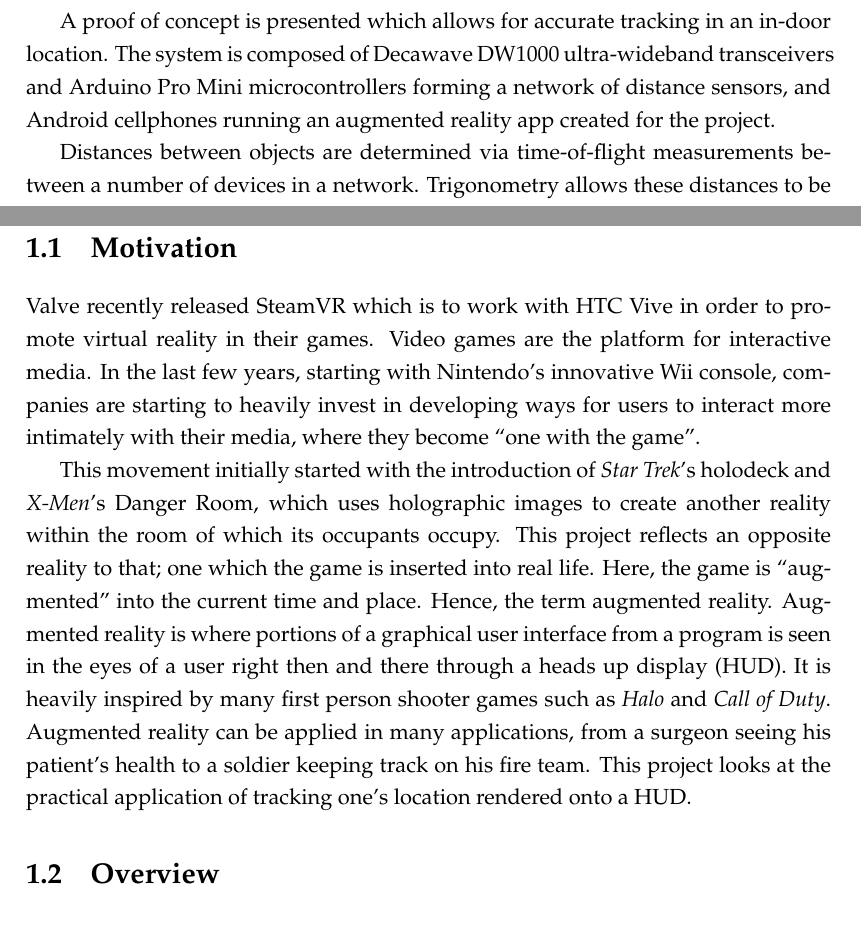
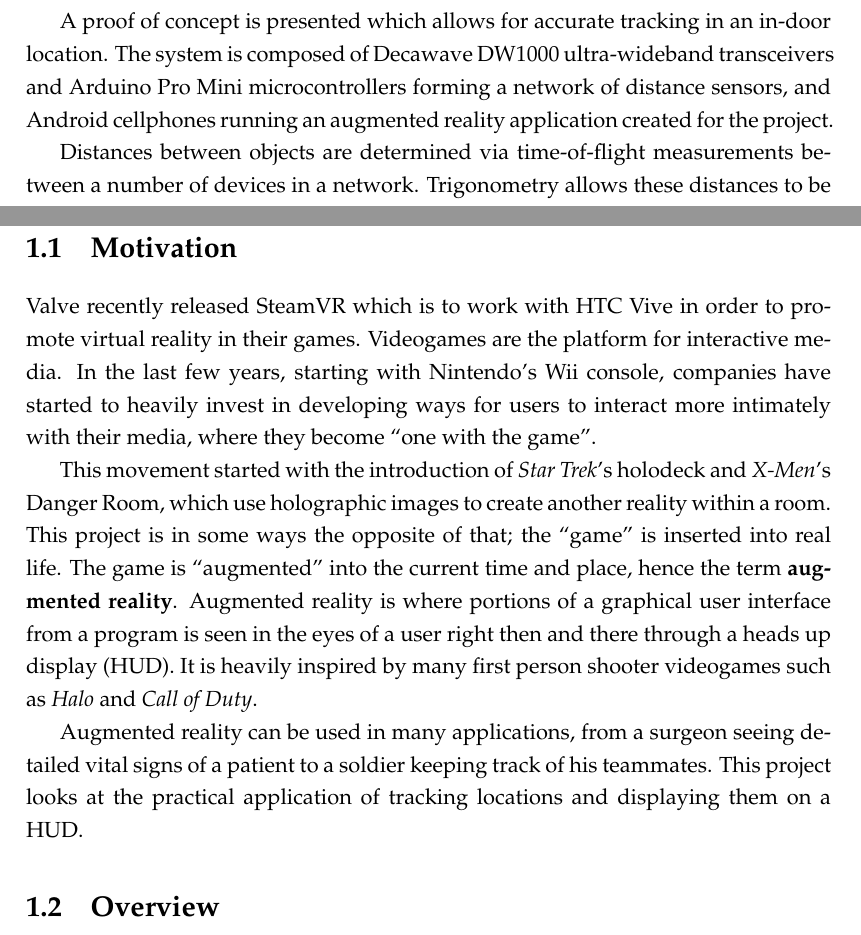
Before and after one commit to DrewBarclay/ARLocationTracking, a LaTeX thesis (final_report/main.tex, which reads final_report/Chapters/Introduction.tex): two parts of pages 2 and 12 of 57, joined at a grey line, cut so that both start at the same text. Compiled offline with pdfLaTeX.

Commit message:
Began updating intro.

```diff
--- a/final_report/Chapters/Introduction.tex
+++ b/final_report/Chapters/Introduction.tex
@@ -8,9 +8,11 @@
 
 \section{Motivation}
 
-Valve recently released SteamVR which is to work with HTC Vive in order to promote virtual reality in their games. Video games are the platform for interactive media. In the last few years, starting with Nintendo’s innovative Wii console, companies are starting to heavily invest in developing ways for users to interact more intimately with their media, where they become ``one with the game”.
+Valve recently released SteamVR which is to work with HTC Vive in order to promote virtual reality in their games. Videogames are the platform for interactive media. In the last few years, starting with Nintendo’s Wii console, companies have started to heavily invest in developing ways for users to interact more intimately with their media, where they become ``one with the game”.
 
-This movement initially started with the introduction of \emph{Star Trek}’s holodeck and \emph{X-Men}’s Danger Room, which uses holographic images to create another reality within the room of which its occupants occupy. This project reflects an opposite reality to that; one which the game is inserted into real life. Here, the game is “augmented” into the current time and place. Hence, the term augmented reality. Augmented reality is where portions of a graphical user interface from a program is seen in the eyes of a user right then and there through a heads up display (HUD). It is heavily inspired by many first person shooter games such as \emph{Halo} and \emph{Call of Duty}. Augmented reality can be applied in many applications, from a surgeon seeing his patient’s health to a soldier keeping track on his fire team. This project looks at the practical application of tracking one’s location rendered onto a HUD.
+This movement started with the introduction of \emph{Star Trek}’s holodeck and \emph{X-Men}’s Danger Room, which use holographic images to create another reality within a room. This project is in some ways the opposite of that; the ``game'' is inserted into real life. The game is “augmented” into the current time and place, hence the term \textbf{augmented reality}. Augmented reality is where portions of a graphical user interface from a program is seen in the eyes of a user right then and there through a heads up display (HUD). It is heavily inspired by many first person shooter videogames such as \emph{Halo} and \emph{Call of Duty}.
+
+Augmented reality can be used in many applications, from a surgeon seeing detailed vital signs of a patient to a soldier keeping track of his teammates. This project looks at the practical application of tracking locations and displaying them on a HUD.
 
 \section{Overview}
 
--- a/final_report/main.tex
+++ b/final_report/main.tex
@@ -194,7 +194,7 @@ Virtual reality technology has lowering in cost and growing in popularity in rec
 
 The project allow the user to know whether a tracked object is to the left, right, or behind them, which would be useful in, for example, a military context for tracking the locations of fellow soldiers.
 
-A proof of concept is presented which allows for accurate tracking in an in-door location. The system is composed of Decawave DW1000 ultra-wideband transceivers and Arduino Pro Mini microcontrollers forming a network of distance sensors, and Android cellphones running an augmented reality app created for the project.
+A proof of concept is presented which allows for accurate tracking in an in-door location. The system is composed of Decawave DW1000 ultra-wideband transceivers and Arduino Pro Mini microcontrollers forming a network of distance sensors, and Android cellphones running an augmented reality application created for the project.
 
 Distances between objects are determined via time-of-flight measurements between a number of devices in a network. Trigonometry allows these distances to be turned into positions in 3D space. OpenGL is used to render these images on the cellphone screen in real time.
 
```
